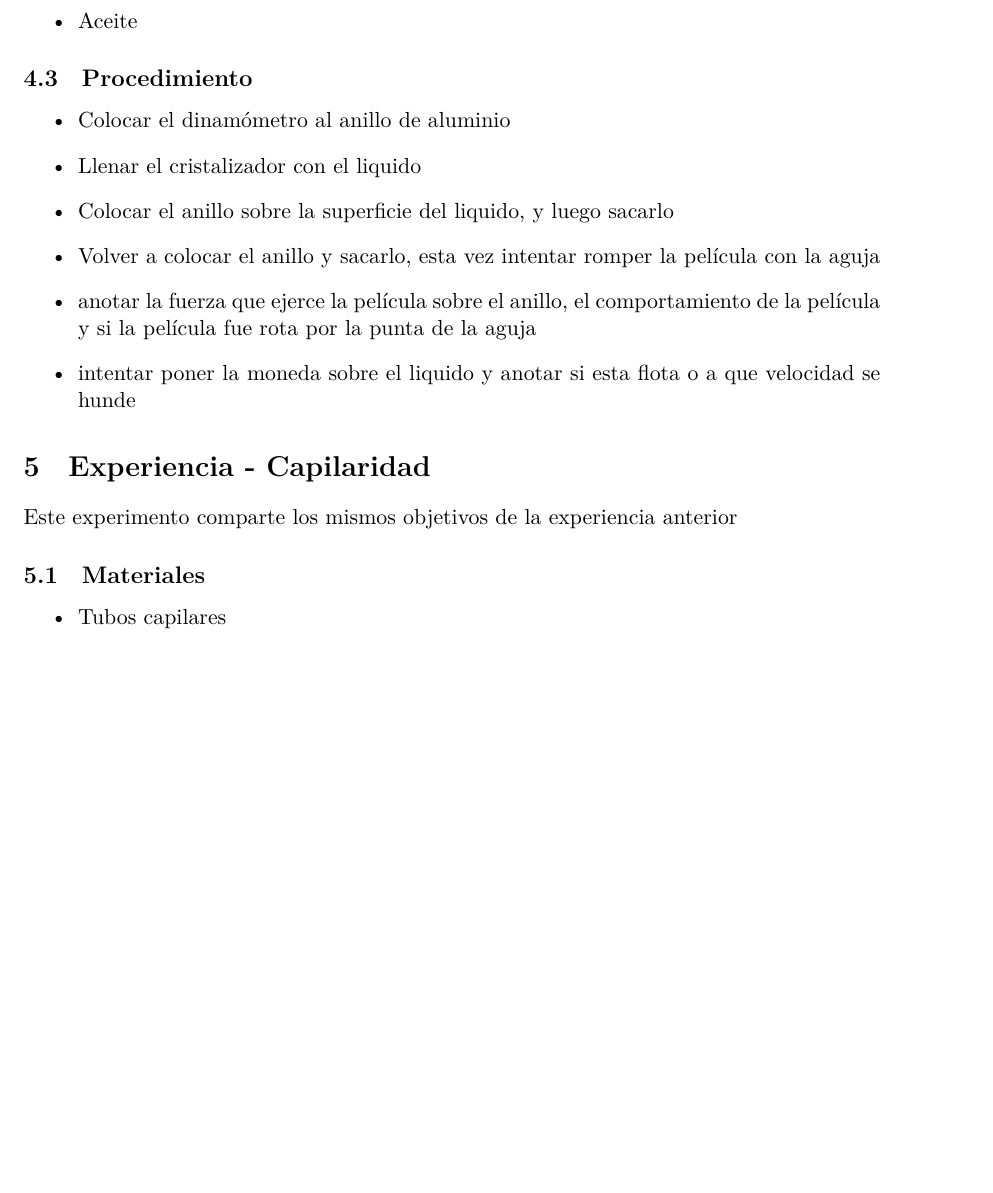
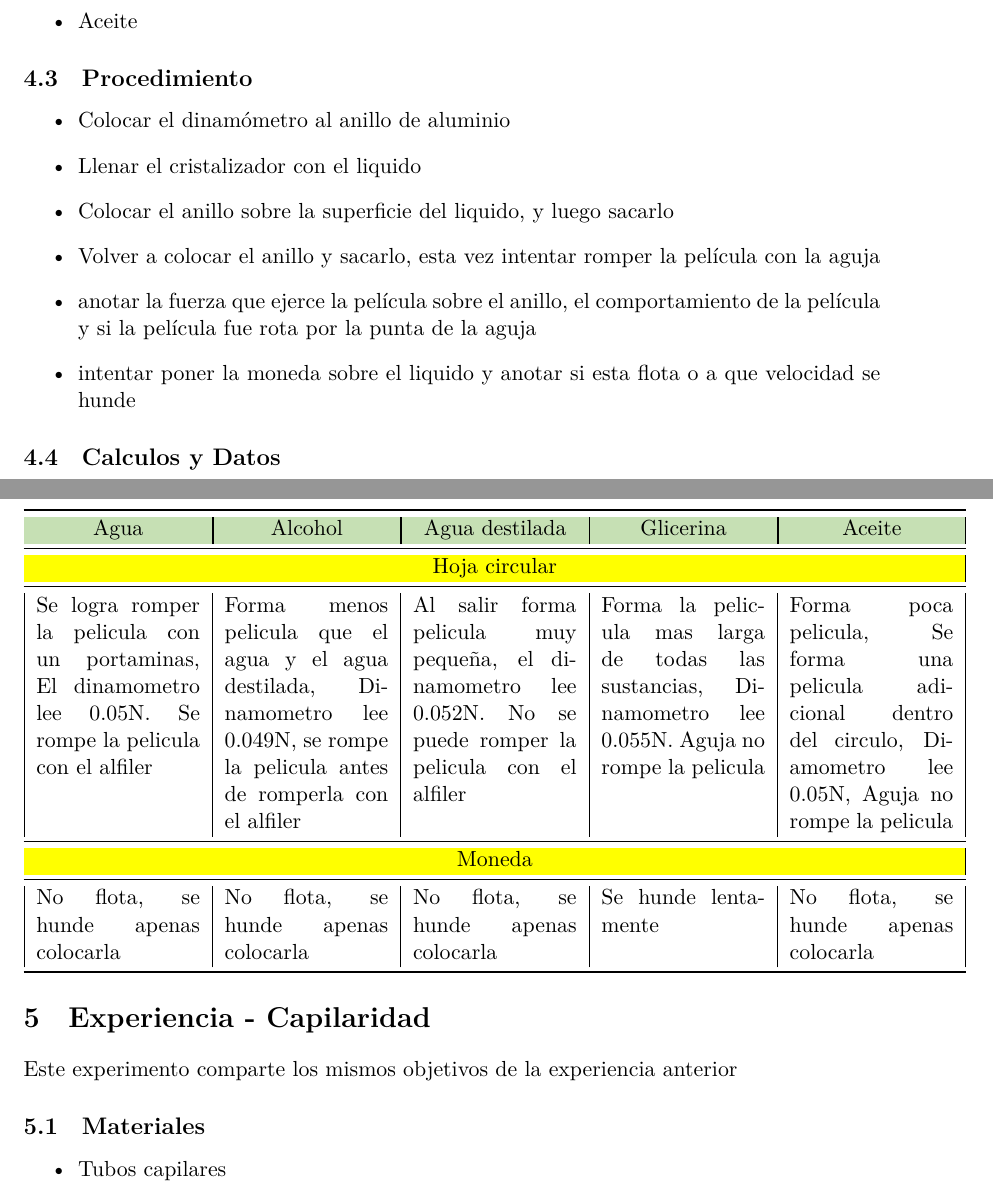
Before and after one commit to DX94-Quas/FisicaQuimica-Archivo, a LaTeX document (LAB-2/Lab2.tex): part of page 5 of 6 before the commit and two parts of pages 5 and 6 of 7 after it, the two joined at a grey line, cut so that both start at the same text, the shorter picture padded with empty space. Compiled offline with XeLaTeX.

Commit message:
Actualizado Lab 2

```diff
--- a/LAB-2/Lab2.tex
+++ b/LAB-2/Lab2.tex
@@ -3,6 +3,10 @@
 \usepackage{fontspec}
 \usepackage{array}
 \usepackage{geometry}
+\usepackage{booktabs}
+\usepackage{colortbl}
+
+
 \newenvironment{conditions}
   {\par\vspace{\abovedisplayskip}\noindent\begin{tabular}{>{$}l<{$} @{${}={}$} l}}
   {\end{tabular}\par\vspace{\belowdisplayskip}}
@@ -143,8 +147,23 @@ Descubrir y comprender las propiedades de la tensión superficial de los líquid
 	\item anotar la fuerza que ejerce la película sobre el anillo, el comportamiento de la película y si la película fue rota por la punta de la aguja
 	\item intentar poner la moneda sobre el liquido y anotar si esta flota o a que velocidad se hunde
 \end{itemize}
-
-
+\subsection{Calculos y Datos}
+\begin{center}
+% Table generated by Excel2LaTeX from sheet 'Sheet1'
+    \begin{tabular}{|p{7.5em}|p{7.5em}|p{7.5em}|p{7.5em}|p{7.5em}|}
+    \toprule
+    \rowcolor[rgb]{ .776,  .878,  .706} \multicolumn{1}{|c|}{Agua} & \multicolumn{1}{|c|}{Alcohol} & \multicolumn{1}{|c|}{Agua destilada} & \multicolumn{1}{|c|}{Glicerina} & \multicolumn{1}{|c|}{Aceite} \\
+    \midrule
+    \rowcolor[rgb]{ 1,  1,  0} \multicolumn{5}{|c|}{Hoja circular} \\
+    \midrule
+    Se logra romper la pelicula con un portaminas, El dinamometro lee 0.05N. Se rompe la pelicula con el alfiler & Forma menos pelicula que el agua y el agua destilada, Dinamometro lee 0.049N, se rompe la pelicula antes de romperla con el alfiler & Al salir forma pelicula muy pequeña, el dinamometro lee 0.052N. No se puede romper la pelicula con el alfiler & Forma la pelicula mas larga de todas las sustancias, Dinamometro lee 0.055N. Aguja no rompe la pelicula & Forma poca pelicula, Se forma una pelicula adicional dentro del circulo, Diamometro lee 0.05N, Aguja no rompe la pelicula \\
+    \midrule
+    \rowcolor[rgb]{ 1,  1,  0} \multicolumn{5}{|c|}{Moneda} \\
+    \midrule
+    No flota, se hunde apenas colocarla  & No flota, se hunde apenas colocarla  & No flota, se hunde apenas colocarla  & Se hunde lentamente & No flota, se hunde apenas colocarla  \\
+    \bottomrule
+    \end{tabular}%
+\end{center}
 
 \section{Experiencia - Capilaridad}
 Este experimento comparte los mismos objetivos de la experiencia anterior
```
Also changed, not shown: LAB-2/Lab2.pdf, LAB-2/Lab2.tex (20 more changed lines), 4 other files.
